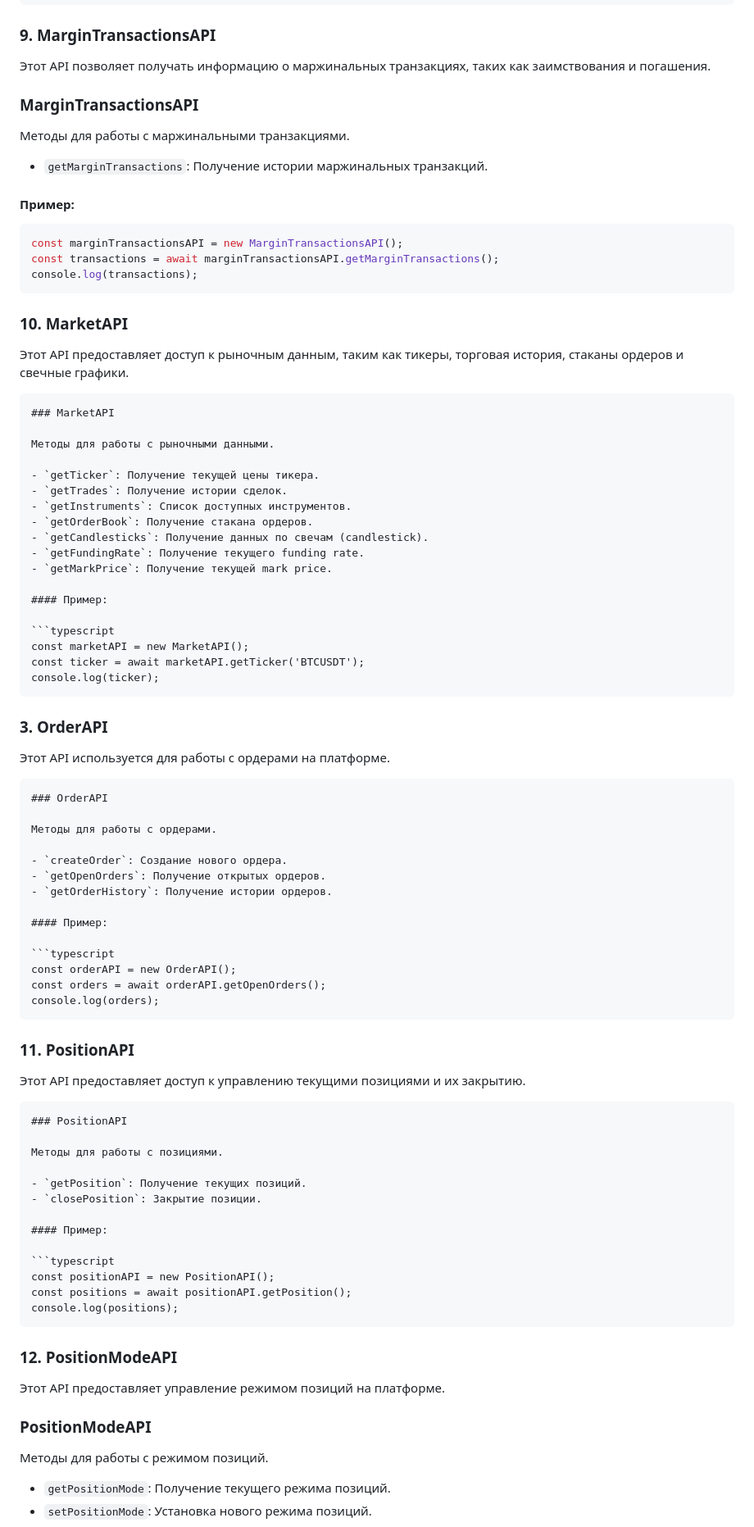
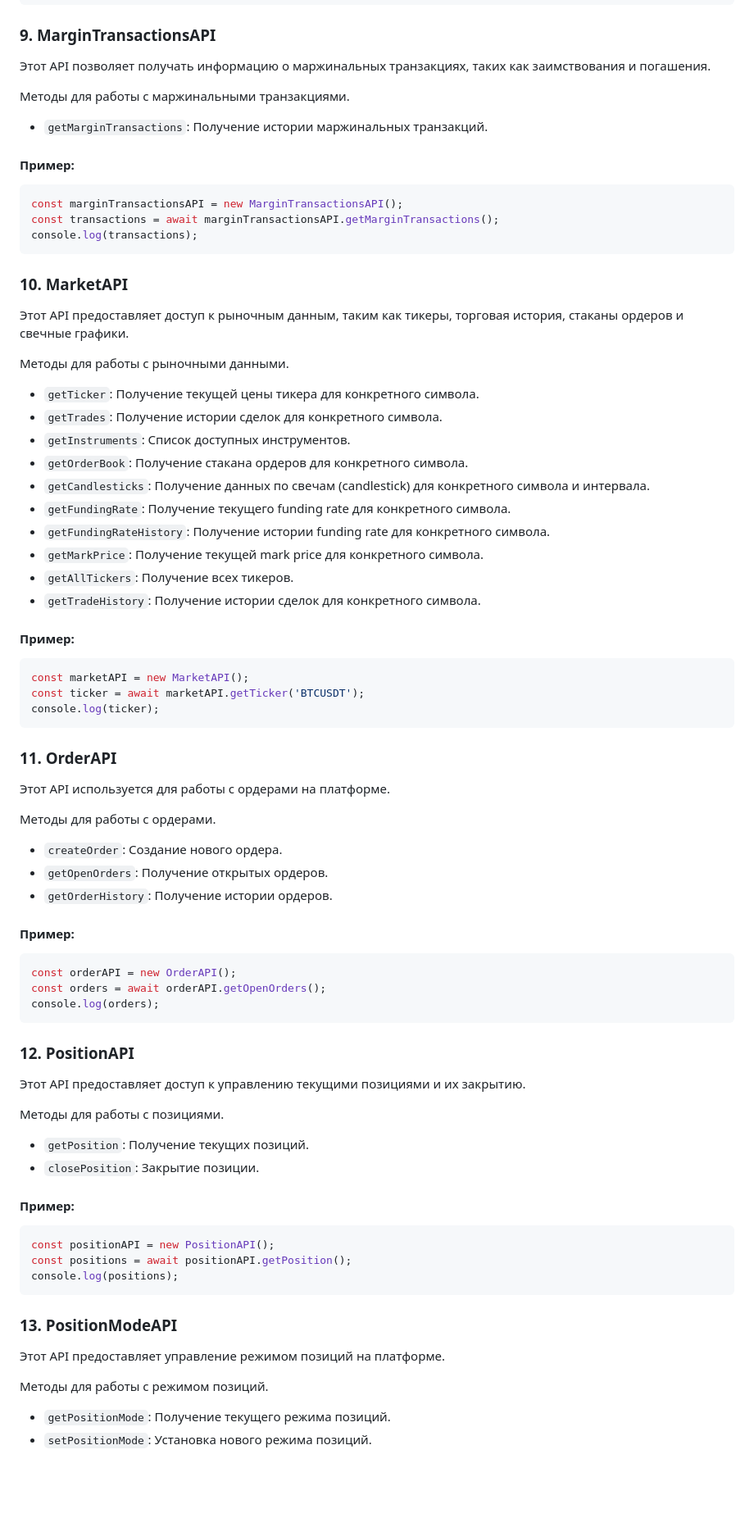
Before and after one commit to salacoste/blofin-sdk, a Markdown page: README.md, the part around one of its changes. Shown at 82% size. Rendered like a GitHub page; blank space fills up the shorter version.

````diff
--- a/README.md
+++ b/README.md
@@ -518,7 +491,6 @@ console.log(orderResponse);
 
 ### 9. MarginTransactionsAPI
 Этот API позволяет получать информацию о маржинальных транзакциях, таких как заимствования и погашения.
-### MarginTransactionsAPI
 
 Методы для работы с маржинальными транзакциями.
 
@@ -532,22 +504,21 @@ const transactions = await marginTransactionsAPI.getMarginTransactions();
 console.log(transactions);
 ```
 
-
 ### 10. MarketAPI
 Этот API предоставляет доступ к рыночным данным, таким как тикеры, торговая история, стаканы ордеров и свечные графики.
 
-```markdown
-### MarketAPI
-
 Методы для работы с рыночными данными.
 
-- `getTicker`: Получение текущей цены тикера.
-- `getTrades`: Получение истории сделок.
+- `getTicker`: Получение текущей цены тикера для конкретного символа.
+- `getTrades`: Получение истории сделок для конкретного символа.
 - `getInstruments`: Список доступных инструментов.
-- `getOrderBook`: Получение стакана ордеров.
-- `getCandlesticks`: Получение данных по свечам (candlestick).
-- `getFundingRate`: Получение текущего funding rate.
-- `getMarkPrice`: Получение текущей mark price.
+- `getOrderBook`: Получение стакана ордеров для конкретного символа.
+- `getCandlesticks`: Получение данных по свечам (candlestick) для конкретного символа и интервала.
+- `getFundingRate`: Получение текущего funding rate для конкретного символа.
+- `getFundingRateHistory`: Получение истории funding rate для конкретного символа.
+- `getMarkPrice`: Получение текущей mark price для конкретного символа.
+- `getAllTickers`: Получение всех тикеров.
+- `getTradeHistory`: Получение истории сделок для конкретного символа.
 
 #### Пример:
 
@@ -557,12 +528,8 @@ const ticker = await marketAPI.getTicker('BTCUSDT');
 console.log(ticker);
 ```
 
-
-### 3. OrderAPI
+### 11. OrderAPI
 Этот API используется для работы с ордерами на платформе.
-
-```markdown
-### OrderAPI
 
 Методы для работы с ордерами.
 
@@ -578,12 +545,8 @@ const orders = await orderAPI.getOpenOrders();
 console.log(orders);
 ```
 
-
-### 11. PositionAPI
+### 12. PositionAPI
 Этот API предоставляет доступ к управлению текущими позициями и их закрытию.
-
-```markdown
-### PositionAPI
 
 Методы для работы с позициями.
 
@@ -598,10 +561,8 @@ const positions = await positionAPI.getPosition();
 console.log(positions);
 ```
 
-### 12. PositionModeAPI
+### 13. PositionModeAPI
 Этот API предоставляет управление режимом позиций на платформе.
-
-### PositionModeAPI
 
 Методы для работы с режимом позиций.
 
````
Also changed, not shown: other parts of README.md (+55 -89 lines).
